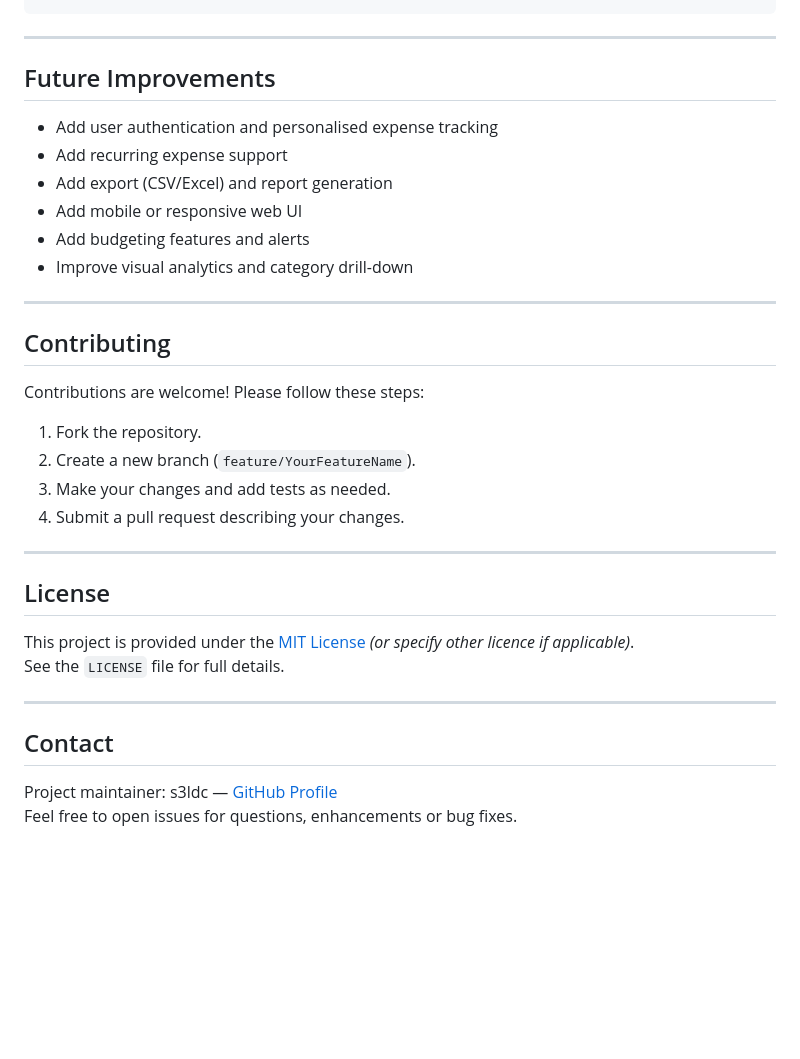
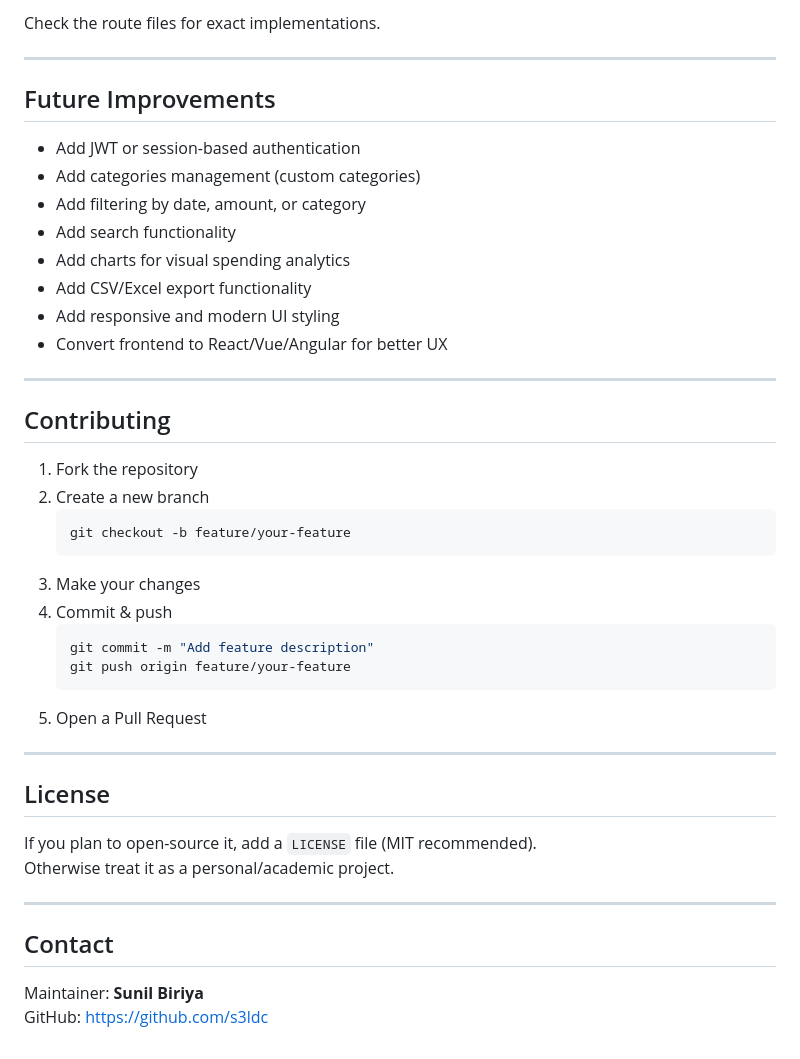
Before and after one commit to s3ldc/Expense-Tracker, a Markdown page: README.md, the part around the change printed below. GitHub-like rendering; blank space fills up the shorter version.

````diff
--- a/README.md
+++ b/README.md
@@ -101,35 +157,45 @@ Replace the placeholders above with actual folder and file names from the reposi
+Check the route files for exact implementations.
 
 ---
 
 ## Future Improvements
 
-- Add user authentication and personalised expense tracking
-- Add recurring expense support
-- Add export (CSV/Excel) and report generation
-- Add mobile or responsive web UI
-- Add budgeting features and alerts
-- Improve visual analytics and category drill-down
+- Add JWT or session-based authentication
+- Add categories management (custom categories)
+- Add filtering by date, amount, or category
+- Add search functionality
+- Add charts for visual spending analytics
+- Add CSV/Excel export functionality
+- Add responsive and modern UI styling
+- Convert frontend to React/Vue/Angular for better UX
 
 ---
 
 ## Contributing
 
-Contributions are welcome! Please follow these steps:
-1. Fork the repository.
-2. Create a new branch (`feature/YourFeatureName`).
-3. Make your changes and add tests as needed.
-4. Submit a pull request describing your changes.
+1. Fork the repository
+2. Create a new branch
+   ```bash
+   git checkout -b feature/your-feature
+   ```
+3. Make your changes
+4. Commit & push
+   ```bash
+   git commit -m "Add feature description"
+   git push origin feature/your-feature
+   ```
+5. Open a Pull Request
 
 ---
 
 ## License
 
-This project is provided under the [MIT License](LICENSE) *(or specify other licence if applicable)*.
-See the `LICENSE` file for full details.
+If you plan to open-source it, add a `LICENSE` file (MIT recommended).
+Otherwise treat it as a personal/academic project.
 
 ---
 
 ## Contact
 
-Project maintainer: s3ldc — [GitHub Profile](https://github.com/s3ldc)
-Feel free to open issues for questions, enhancements or bug fixes.
+Maintainer: **Sunil Biriya**
+GitHub: https://github.com/s3ldc
````
Also changed, not shown: other parts of README.md (+118 -62 lines).
